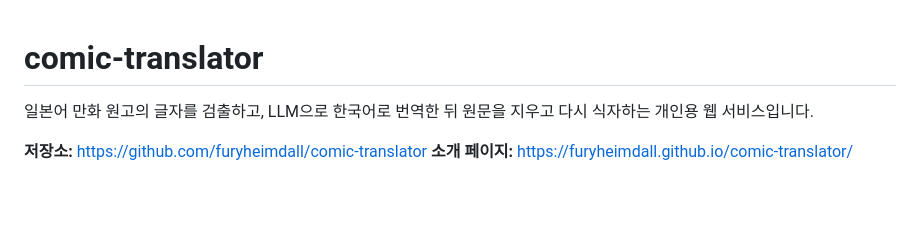
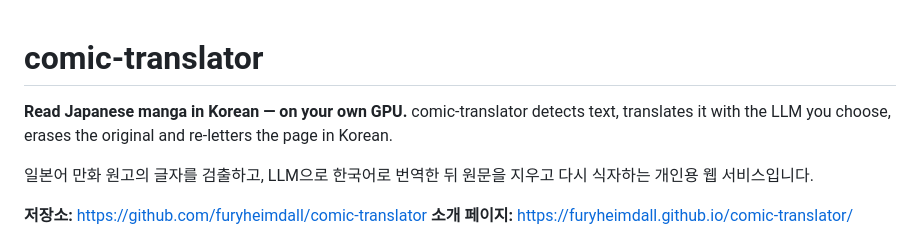
Before and after one commit to furyheimdall/comic-translator, a Markdown page: README.md, the part around the change. GitHub-like rendering; blank space fills up the shorter version.

Commit message:
C1: add English GPU tagline above the README intro
Keep the existing Korean introduction and place the approved English line above it.

Co-authored-by: furyheimdall <furyheimdall@users.noreply.github.com>

```diff
--- a/README.md
+++ b/README.md
@@ -1,4 +1,6 @@
 # comic-translator
+
+**Read Japanese manga in Korean — on your own GPU.** comic-translator detects text, translates it with the LLM you choose, erases the original and re-letters the page in Korean.
 
 일본어 만화 원고의 글자를 검출하고, LLM으로 한국어로 번역한 뒤 원문을 지우고 다시 식자하는 개인용 웹 서비스입니다.
 
```
